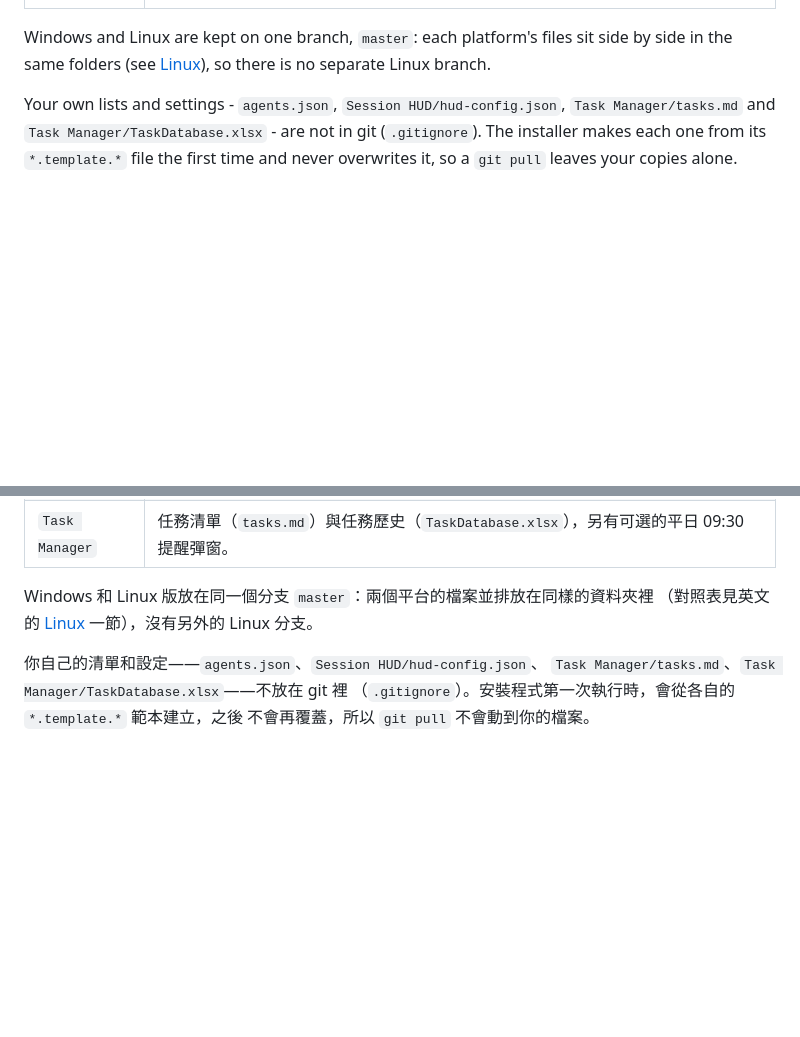
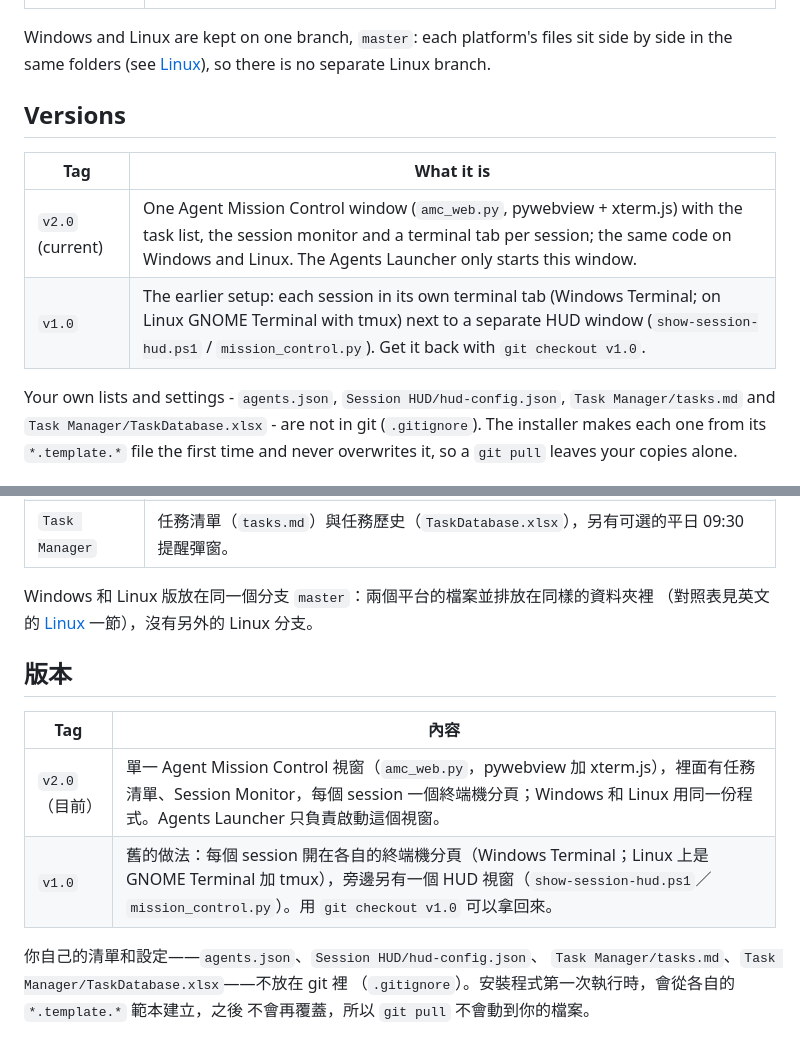
Before and after one commit to Qertile/Agent-Mission-Control, a Markdown page: README.md, 2 parts joined by grey strips. Rendered like a GitHub page; blank space fills up the shorter version.

Commit message:
README: Versions section for v2.0 and v1.0
Co-Authored-By: Claude Opus 5.5 <noreply@anthropic.com>

```diff
--- a/README.md
+++ b/README.md
@@ -12,6 +12,13 @@ Tools for running several Claude Code sessions side by side on Windows and Linux
 
 Windows and Linux are kept on one branch, `master`: each platform's files sit side by
 side in the same folders (see [Linux](#linux)), so there is no separate Linux branch.
+
+## Versions
+
+| Tag | What it is |
+|---|---|
+| `v2.0` (current) | One Agent Mission Control window (`amc_web.py`, pywebview + xterm.js) with the task list, the session monitor and a terminal tab per session; the same code on Windows and Linux. The Agents Launcher only starts this window. |
+| `v1.0` | The earlier setup: each session in its own terminal tab (Windows Terminal; on Linux GNOME Terminal with tmux) next to a separate HUD window (`show-session-hud.ps1` / `mission_control.py`). Get it back with `git checkout v1.0`. |
 
 Your own lists and settings - `agents.json`, `Session HUD/hud-config.json`,
 `Task Manager/tasks.md` and `Task Manager/TaskDatabase.xlsx` - are not in git
@@ -152,6 +159,13 @@ when that file exists and contains the tag `#work`.
 Windows 和 Linux 版放在同一個分支 `master`：兩個平台的檔案並排放在同樣的資料夾裡
 （對照表見英文的 [Linux](#linux) 一節），沒有另外的 Linux 分支。
 
+## 版本
+
+| Tag | 內容 |
+|---|---|
+| `v2.0`（目前） | 單一 Agent Mission Control 視窗（`amc_web.py`，pywebview 加 xterm.js），裡面有任務清單、Session Monitor，每個 session 一個終端機分頁；Windows 和 Linux 用同一份程式。Agents Launcher 只負責啟動這個視窗。 |
+| `v1.0` | 舊的做法：每個 session 開在各自的終端機分頁（Windows Terminal；Linux 上是 GNOME Terminal 加 tmux），旁邊另有一個 HUD 視窗（`show-session-hud.ps1`／`mission_control.py`）。用 `git checkout v1.0` 可以拿回來。 |
+
 你自己的清單和設定——`agents.json`、`Session HUD/hud-config.json`、
 `Task Manager/tasks.md`、`Task Manager/TaskDatabase.xlsx`——不放在 git 裡
 （`.gitignore`）。安裝程式第一次執行時，會從各自的 `*.template.*` 範本建立，之後
```
Also changed, not shown: CHANGELOG.md (+1 -0 lines).
